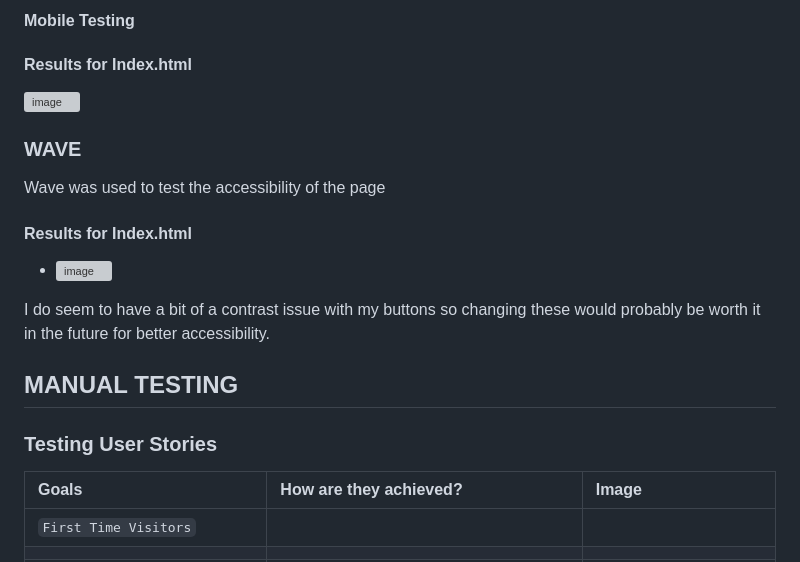
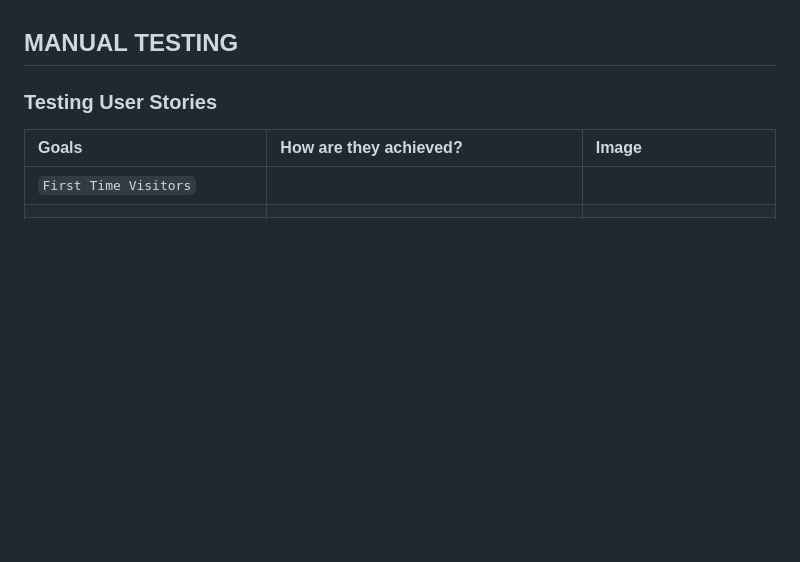
Before and after one commit to VitorBarbosaDev/VitorsMiniGames, a Markdown page: TESTING.MD, the part around the change printed below. GitHub-like rendering; blank space fills up the shorter version; grey boxes are pictures that could not be loaded.

```diff
--- a/TESTING.MD
+++ b/TESTING.MD
@@ -34,22 +35,4 @@ CI Python Linter was used to validate the python code
 
-
-
-
-#### Mobile Testing
-
-#### Results for Index.html
-![image](https://github.com/VitorBarbosaDev/EndlessRunnerGame/assets/46977318/c811289f-2735-43e9-964a-13fc6224e065)
-
-
-
-### WAVE
-Wave was used to test the accessibility of the page
-
-#### Results for Index.html
-- ![image](https://github.com/VitorBarbosaDev/EndlessRunnerGame/assets/46977318/00efa76e-eba4-45a1-bc87-e84573866818)
-
-
-I do seem to have a bit of a contrast issue with my buttons so changing these would probably be worth it in the future for better accessibility.
 
 
 ## MANUAL TESTING
```
Also changed, not shown: other parts of TESTING.MD (+2 -1 lines).
